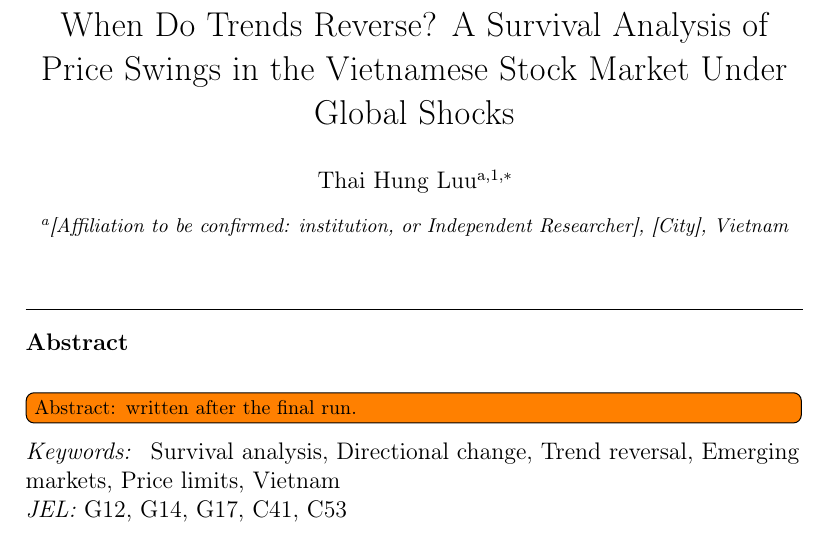
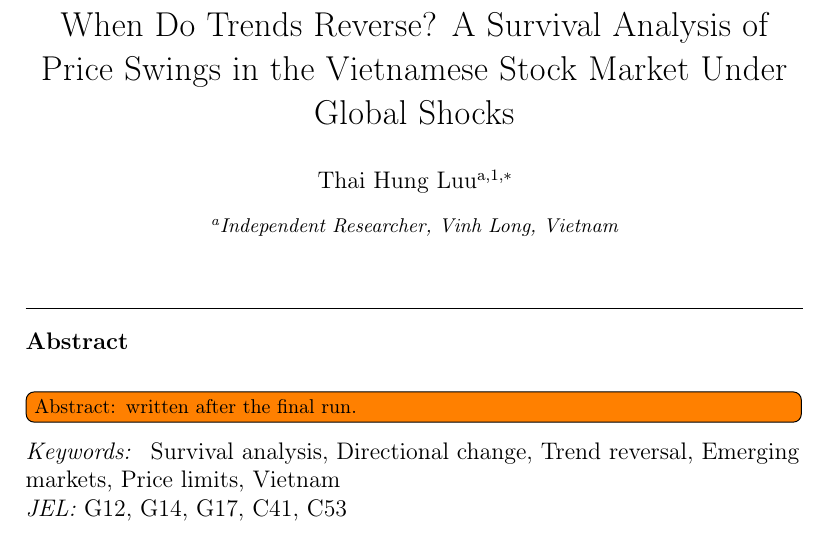
Before and after one commit to HungLuuSB/vn-trend-reversals, a LaTeX paper (papers/paper1/main.tex): part of page 2 of 10, cut so that both start at the same text. Compiled offline with pdfLaTeX; a LaTeX package or settings file that is missing is left out.

Commit message:
paper(paper1): affiliation - Independent Researcher, Vinh Long, Vietnam
Co-Authored-By: Claude Opus 5.5 <noreply@anthropic.com>

```diff
--- a/papers/paper1/main.tex
+++ b/papers/paper1/main.tex
@@ -33,8 +33,7 @@ Market Under Global Shocks}
 \ead{hung.luu.research@gmail.com}
 \cortext[cor1]{Corresponding author.}
 \fntext[orcid1]{ORCID: \href{https://orcid.org/0009-0004-2909-3359}{0009-0004-2909-3359}}
-\affiliation[inst]{organization={[Affiliation to be confirmed: institution, or Independent
-  Researcher]}, city={[City]}, country={Vietnam}}
+\affiliation[inst]{organization={Independent Researcher}, city={Vinh Long}, country={Vietnam}}
 
 \begin{abstract}
 % PLAN (written last): problem -> gap -> method -> data -> main result with number and
```
